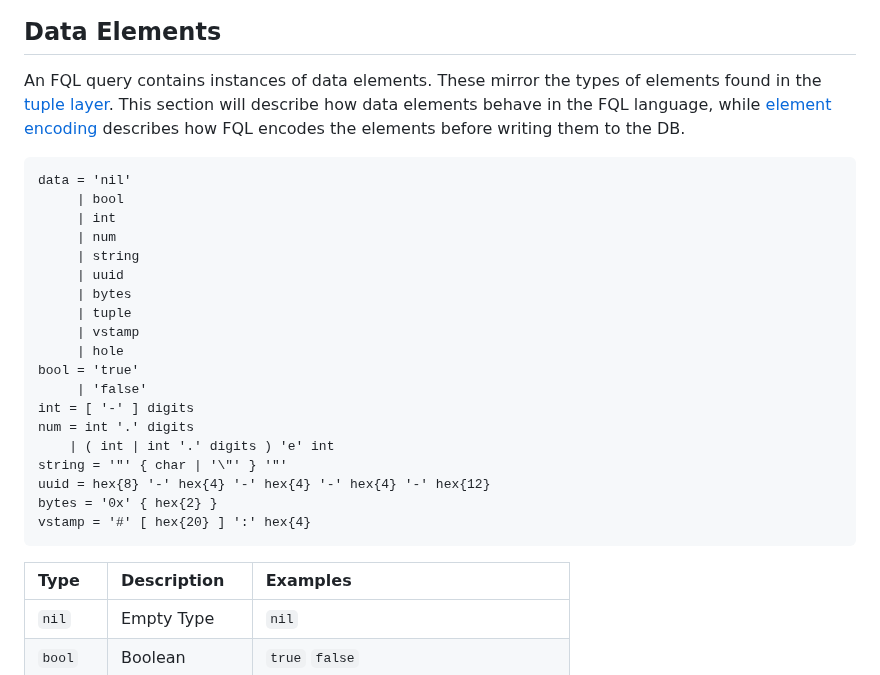
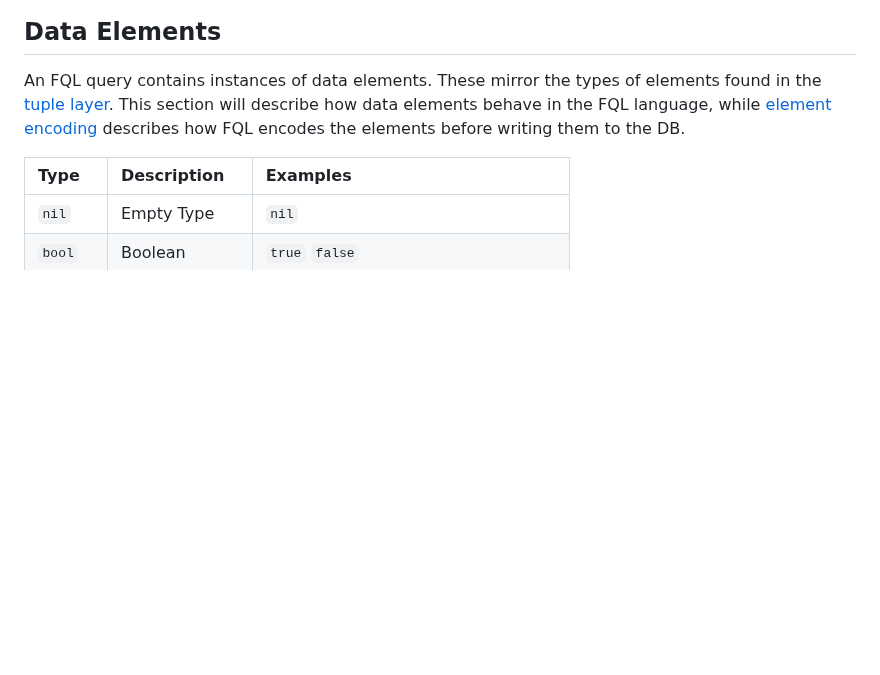
Before and after one commit to janderland/fql, a Markdown page: docs/index.md, the part around one of its changes. Drawn GitHub-style; blank space fills up the shorter version.

````diff
--- a/docs/index.md
+++ b/docs/index.md
@@ -168,28 +168,6 @@ to the DB.
 
 [tuple layer]: https://github.com/apple/foundationdb/blob/main/design/tuple.md
 
-```language-ebnf {.grammar}
-data = 'nil'
-     | bool
-     | int
-     | num
-     | string
-     | uuid
-     | bytes
-     | tuple
-     | vstamp
-     | hole
-bool = 'true'
-     | 'false'
-int = [ '-' ] digits
-num = int '.' digits
-    | ( int | int '.' digits ) 'e' int
-string = '"' { char | '\"' } '"'
-uuid = hex{8} '-' hex{4} '-' hex{4} '-' hex{4} '-' hex{12}
-bytes = '0x' { hex{2} }
-vstamp = '#' [ hex{20} ] ':' hex{4}
-```
-
 <div>
 
 | Type     | Description      | Examples                               |
````
Also changed, not shown: other parts of docs/index.md (+33 -3 lines).
